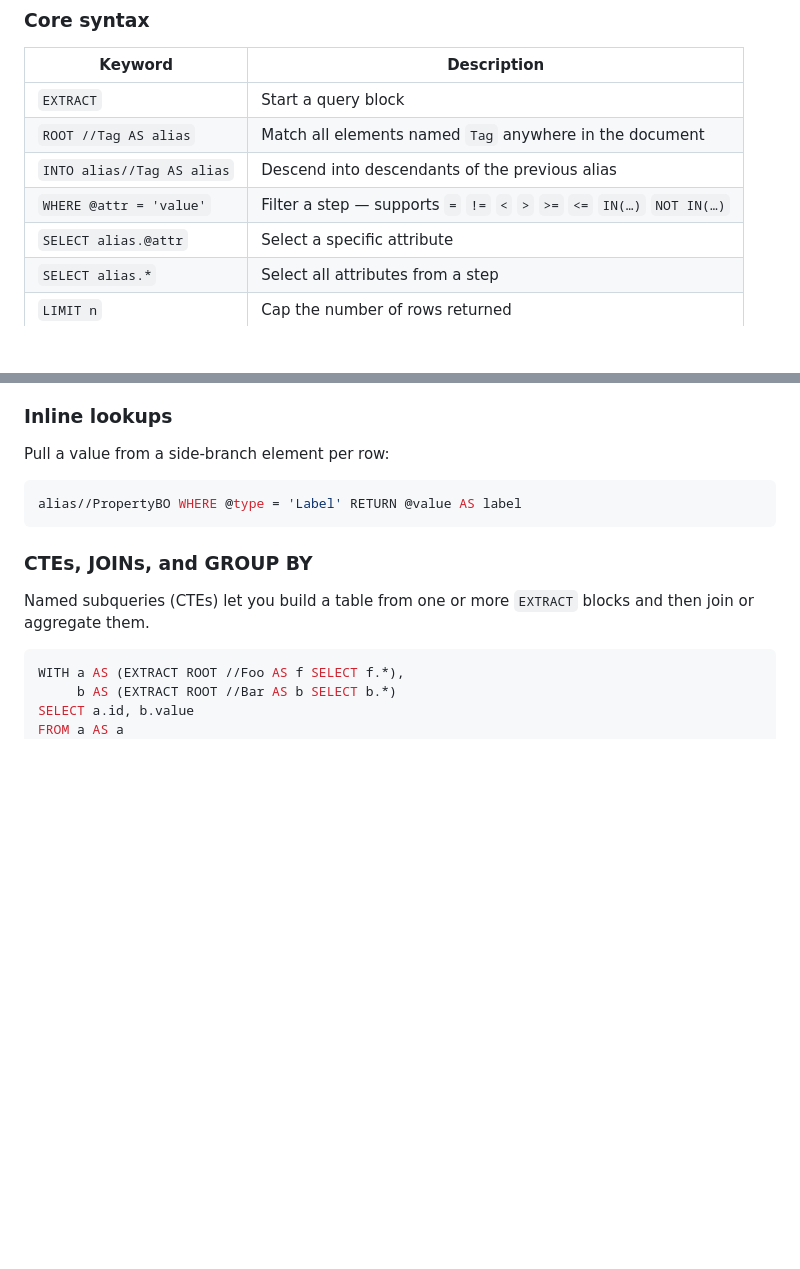
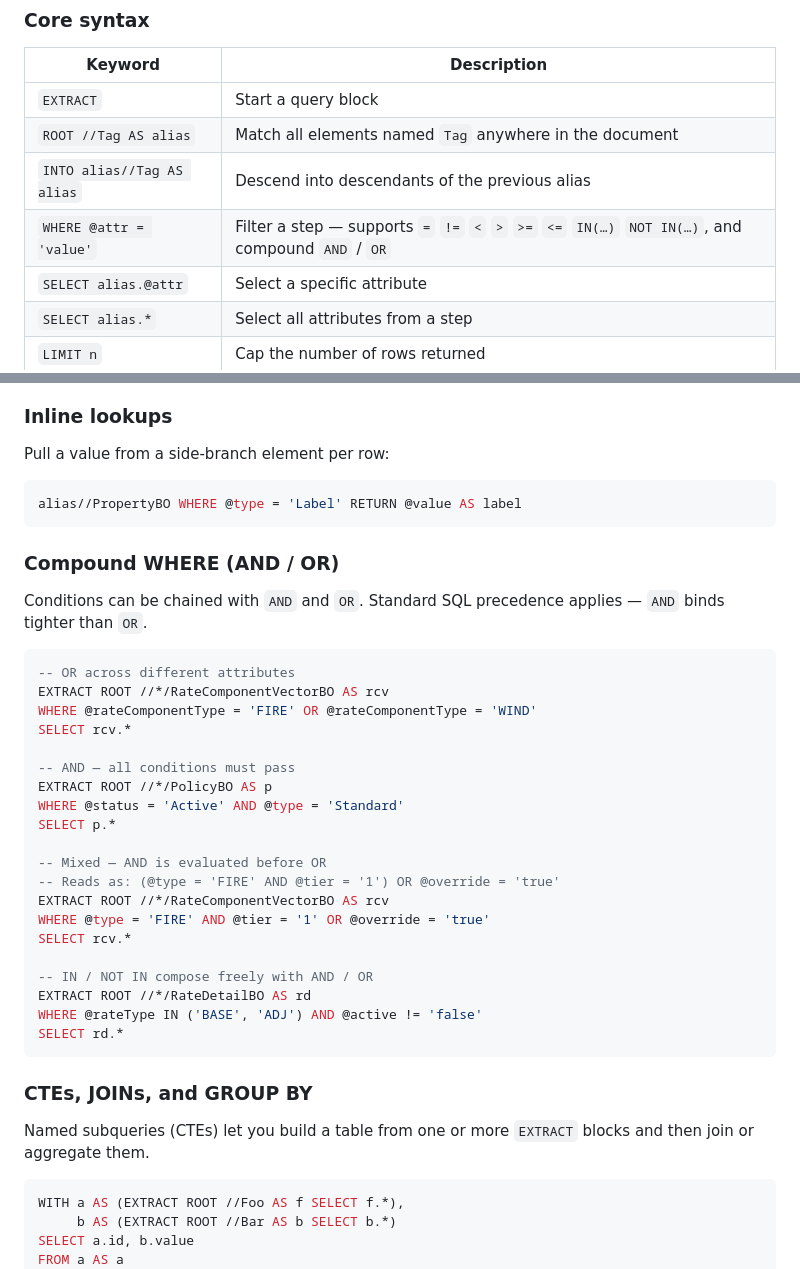
Before and after one commit to stoutalligator/node-query-editor, a Markdown page: README.md, 2 parts joined by grey strips. Rendered like a GitHub page; blank space fills up the shorter version.

Commit message:
docs: document compound WHERE with AND / OR support
Co-Authored-By: Claude Sonnet 4.6 <noreply@anthropic.com>

````diff
--- a/README.md
+++ b/README.md
@@ -43,7 +43,7 @@ NXQL (Node XML Query Language) is a SQL-like language for navigating nested XML
 | `EXTRACT` | Start a query block |
 | `ROOT //Tag AS alias` | Match all elements named `Tag` anywhere in the document |
 | `INTO alias//Tag AS alias` | Descend into descendants of the previous alias |
-| `WHERE @attr = 'value'` | Filter a step — supports `=` `!=` `<` `>` `>=` `<=` `IN(…)` `NOT IN(…)` |
+| `WHERE @attr = 'value'` | Filter a step — supports `=` `!=` `<` `>` `>=` `<=` `IN(…)` `NOT IN(…)`, and compound `AND` / `OR` |
 | `SELECT alias.@attr` | Select a specific attribute |
 | `SELECT alias.*` | Select all attributes from a step |
 | `LIMIT n` | Cap the number of rows returned |
@@ -72,6 +72,33 @@ Pull a value from a side-branch element per row:
 
 ```sql
 alias//PropertyBO WHERE @type = 'Label' RETURN @value AS label
+```
+
+### Compound WHERE (AND / OR)
+
+Conditions can be chained with `AND` and `OR`. Standard SQL precedence applies — `AND` binds tighter than `OR`.
+
+```sql
+-- OR across different attributes
+EXTRACT ROOT //*/RateComponentVectorBO AS rcv
+WHERE @rateComponentType = 'FIRE' OR @rateComponentType = 'WIND'
+SELECT rcv.*
+
+-- AND — all conditions must pass
+EXTRACT ROOT //*/PolicyBO AS p
+WHERE @status = 'Active' AND @type = 'Standard'
+SELECT p.*
+
+-- Mixed — AND is evaluated before OR
+-- Reads as: (@type = 'FIRE' AND @tier = '1') OR @override = 'true'
+EXTRACT ROOT //*/RateComponentVectorBO AS rcv
+WHERE @type = 'FIRE' AND @tier = '1' OR @override = 'true'
+SELECT rcv.*
+
+-- IN / NOT IN compose freely with AND / OR
+EXTRACT ROOT //*/RateDetailBO AS rd
+WHERE @rateType IN ('BASE', 'ADJ') AND @active != 'false'
+SELECT rd.*
 ```
 
 ### CTEs, JOINs, and GROUP BY
````
